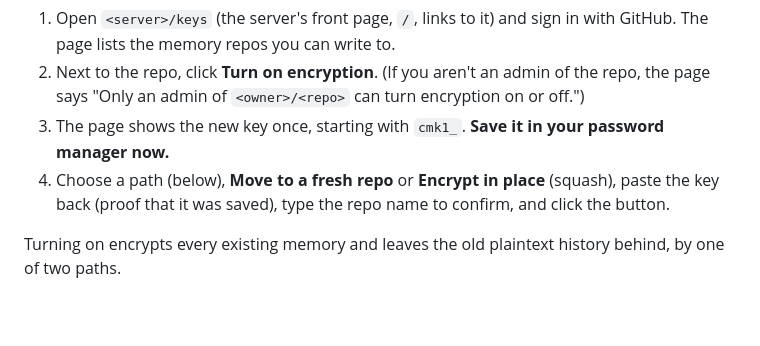
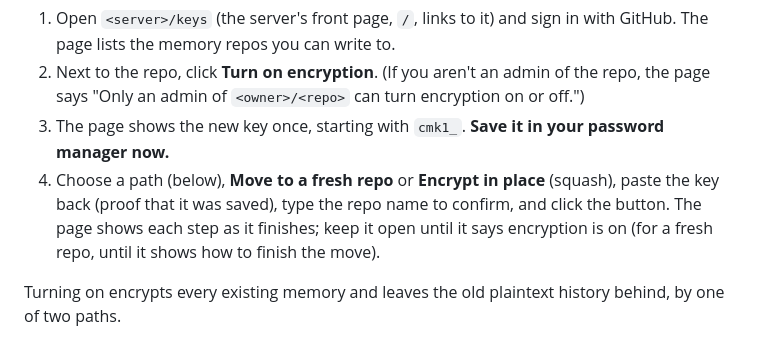
Before and after one commit to davlion/claude-memory-cloud, a Markdown page: docs/ENCRYPTION.md, the part around the change. GitHub-like rendering; blank space fills up the shorter version.

Commit message:
docs(encryption): the key page shows each step while turning on
Co-Authored-By: Claude Opus 5.5 <noreply@anthropic.com>

```diff
--- a/docs/ENCRYPTION.md
+++ b/docs/ENCRYPTION.md
@@ -41,7 +41,7 @@ Use the key page. ([memcrypt](#memcrypt-encrypt-decrypt-and-rotate-from-your-mac
 1. Open `<server>/keys` (the server's front page, `/`, links to it) and sign in with GitHub. The page lists the memory repos you can write to.
 2. Next to the repo, click **Turn on encryption**. (If you aren't an admin of the repo, the page says "Only an admin of `<owner>/<repo>` can turn encryption on or off.")
 3. The page shows the new key once, starting with `cmk1_`. **Save it in your password manager now.**
-4. Choose a path (below), **Move to a fresh repo** or **Encrypt in place** (squash), paste the key back (proof that it was saved), type the repo name to confirm, and click the button.
+4. Choose a path (below), **Move to a fresh repo** or **Encrypt in place** (squash), paste the key back (proof that it was saved), type the repo name to confirm, and click the button. The page shows each step as it finishes; keep it open until it says encryption is on (for a fresh repo, until it shows how to finish the move).
 
 Turning on encrypts every existing memory and leaves the old plaintext history behind, by one of two paths.
 
```
